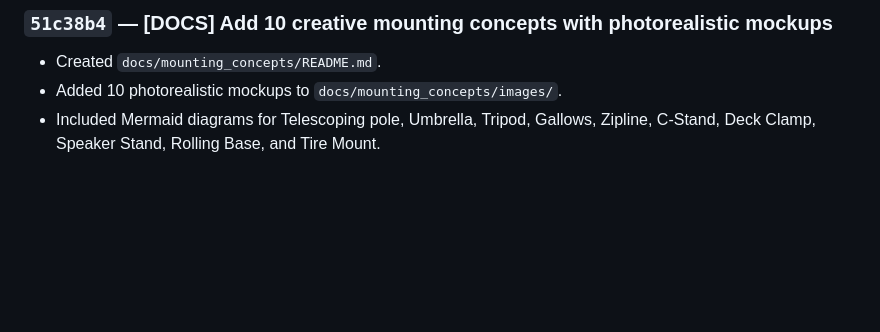
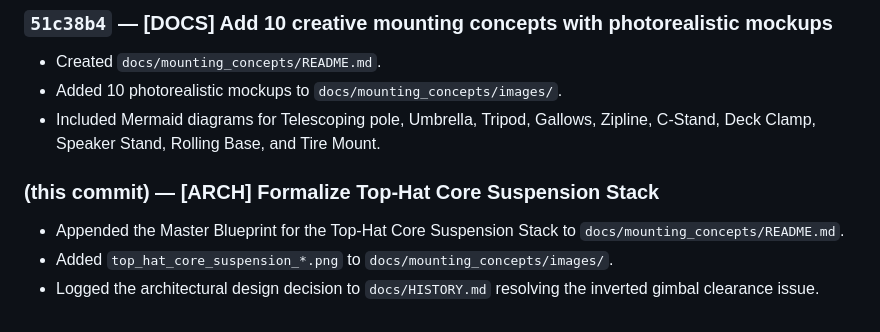
Before and after one commit to main-salman/dropMosquitoes, a Markdown page: project_history.md, the part around the change. Rendered like a GitHub page; blank space fills up the shorter version.

Commit message:
[ARCH] Formalize Top-Hat Core Suspension Stack blueprint

```diff
--- a/project_history.md
+++ b/project_history.md
@@ -111,3 +111,8 @@
 - Created `docs/mounting_concepts/README.md`.
 - Added 10 photorealistic mockups to `docs/mounting_concepts/images/`.
 - Included Mermaid diagrams for Telescoping pole, Umbrella, Tripod, Gallows, Zipline, C-Stand, Deck Clamp, Speaker Stand, Rolling Base, and Tire Mount.
+
+### (this commit) — [ARCH] Formalize Top-Hat Core Suspension Stack
+- Appended the Master Blueprint for the Top-Hat Core Suspension Stack to `docs/mounting_concepts/README.md`.
+- Added `top_hat_core_suspension_*.png` to `docs/mounting_concepts/images/`.
+- Logged the architectural design decision to `docs/HISTORY.md` resolving the inverted gimbal clearance issue.
```
Also changed, not shown: docs/HISTORY.md (+2 -0 lines), docs/mounting_concepts/README.md (+48 -2 lines), docs/mounting_concepts/images/top_hat_core_suspension_1779069151074.png (added).
